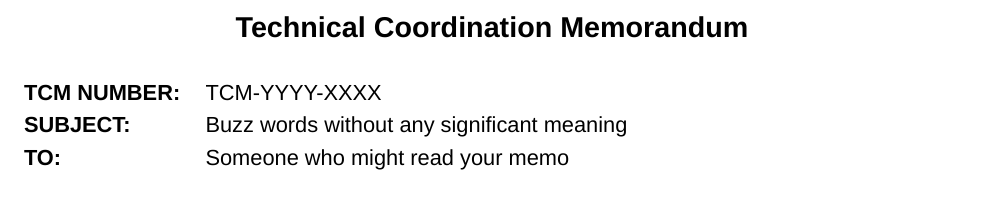
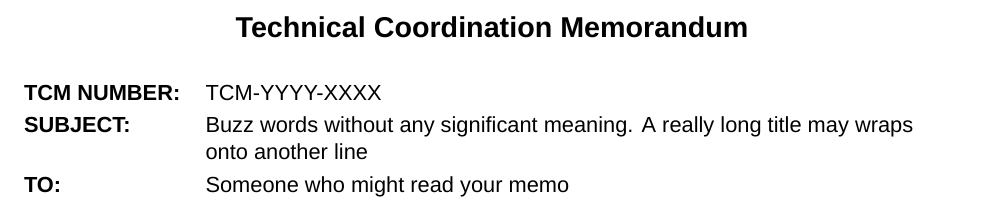
Before and after one commit to btmy87/latex_templates, a LaTeX problem sheet (memo_template/example.tex, which reads memo_template/memo_template.cls): part of page 1 of 3, cut so that both start at the same text. Compiled offline with XeLaTeX; a missing font is replaced by an installed copy or a similar font.

```diff
--- a/memo_template/example.tex
+++ b/memo_template/example.tex
@@ -2,15 +2,14 @@
 \documentclass[11pt]{memo_template}
 
 \memonum{TCM-YYYY-XXXX}
-\title{Buzz words without any significant meaning}
+\title{Buzz words without any significant meaning.  A really long
+title may wraps onto another line}
 \author{Your least appropriate childhood nickname}
 \date{2461250.5 JD}
 \memoto{Someone who might read your memo}
 \memocc{Someone who probably won't read your memo
 \newline Someone who definitely won't read your memo}
 \memosup{Nothing or everything}
-
-\usepackage{minted}
 
 \begin{document}
 \maketitle
--- a/memo_template/memo_template.cls
+++ b/memo_template/memo_template.cls
@@ -43,6 +58,7 @@
   Path = ../fonts/,
   Extension = .ttf
 ]
+\setmonofont{Consolas}
 
 \renewcommand{\familydefault}{\sfdefault}
 
```
Also changed, not shown: memo_template/memo_template.cls (15 more changed lines).
